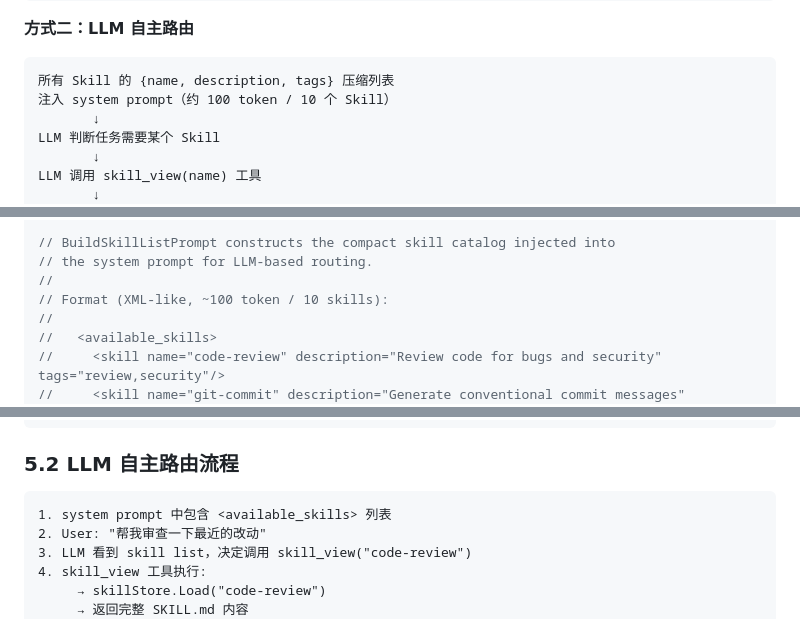
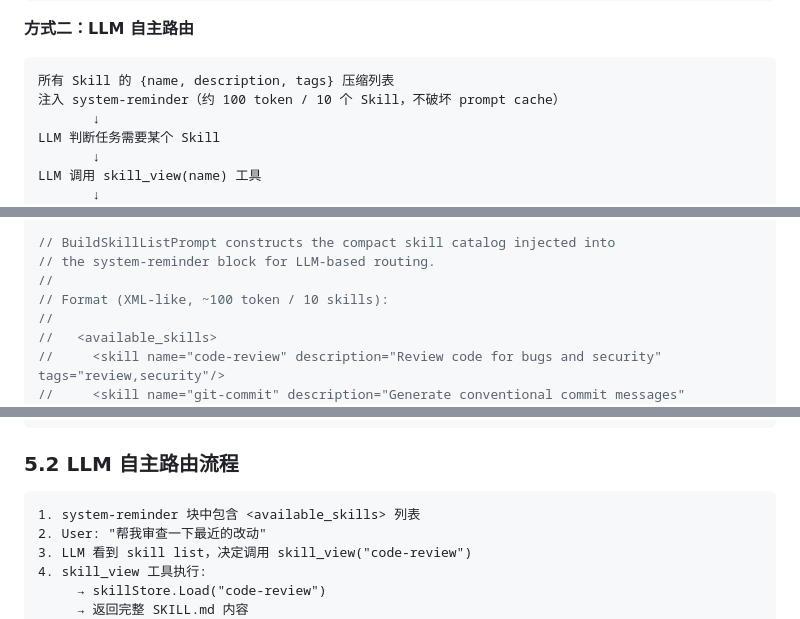
Before and after one commit to monsterxx03/tachi, a Markdown page: docs/2026-05-11-skill-design.md, 3 parts joined by grey strips. GitHub-like rendering.

````diff
--- a/docs/2026-05-11-skill-design.md
+++ b/docs/2026-05-11-skill-design.md
@@ -104,7 +104,7 @@ LLM 在下一轮 API 调用中看到完整 Skill 指令
 
 ```
 所有 Skill 的 {name, description, tags} 压缩列表
-注入 system prompt（约 100 token / 10 个 Skill）
+注入 system-reminder（约 100 token / 10 个 Skill，不破坏 prompt cache）
        ↓
 LLM 判断任务需要某个 Skill
        ↓
@@ -325,7 +325,7 @@ type SkillsListTool struct {
 func BuildActivationMessage(sk *Skill, userInstruction string) string
 
 // BuildSkillListPrompt constructs the compact skill catalog injected into
-// the system prompt for LLM-based routing.
+// the system-reminder block for LLM-based routing.
 //
 // Format (XML-like, ~100 token / 10 skills):
 //
@@ -413,7 +499,7 @@ func (a *AIAgent) Configure(ctx context.Context, cfg *config.Config) (*mcp.Manag
 ### 5.2 LLM 自主路由流程
 
 ```
-1. system prompt 中包含 <available_skills> 列表
+1. system-reminder 块中包含 <available_skills> 列表
 2. User: "帮我审查一下最近的改动"
 3. LLM 看到 skill list，决定调用 skill_view("code-review")
 4. skill_view 工具执行:
````
Also changed, not shown: other parts of docs/2026-05-11-skill-design.md (+93 -6 lines).
